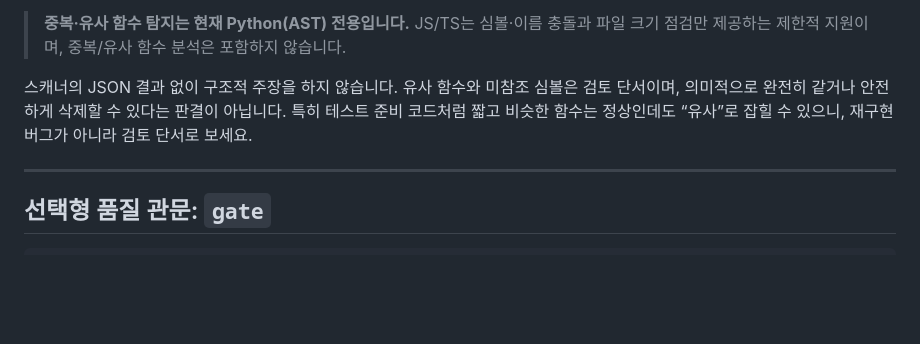
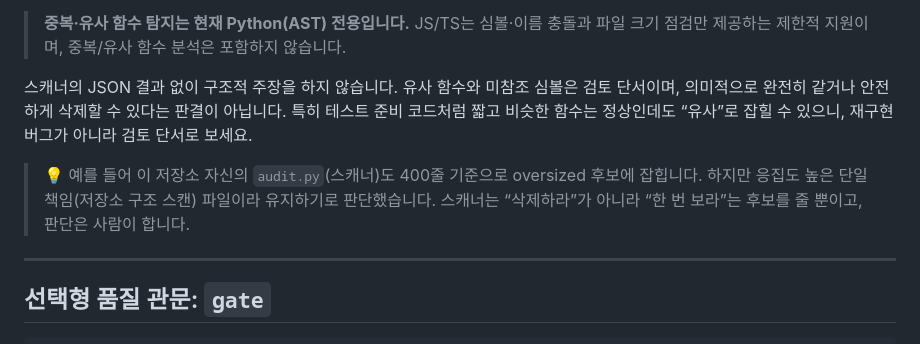
Before and after one commit to jx-hxxx/hi-vibe, a Markdown page: README.ko.md, the part around the change. Drawn GitHub-style; blank space fills up the shorter version.

```diff
--- a/README.ko.md
+++ b/README.ko.md
@@ -252,6 +252,11 @@ handover를 팀과 공유하고 싶다면 `.gitignore`에서 해당 줄을 제
 판결이 아닙니다. 특히 테스트 준비 코드처럼 짧고 비슷한 함수는 정상인데도
 “유사”로 잡힐 수 있으니, 재구현 버그가 아니라 검토 단서로 보세요.
 
+> 💡 예를 들어 이 저장소 자신의 `audit.py`(스캐너)도 400줄 기준으로 oversized
+> 후보에 잡힙니다. 하지만 응집도 높은 단일 책임(저장소 구조 스캔) 파일이라
+> 유지하기로 판단했습니다. 스캐너는 “삭제하라”가 아니라 “한 번 보라”는 후보를
+> 줄 뿐이고, 판단은 사람이 합니다.
+
 ---
 
 ## 선택형 품질 관문: `gate`
```
Also changed, not shown: README.md (+6 -0 lines).
